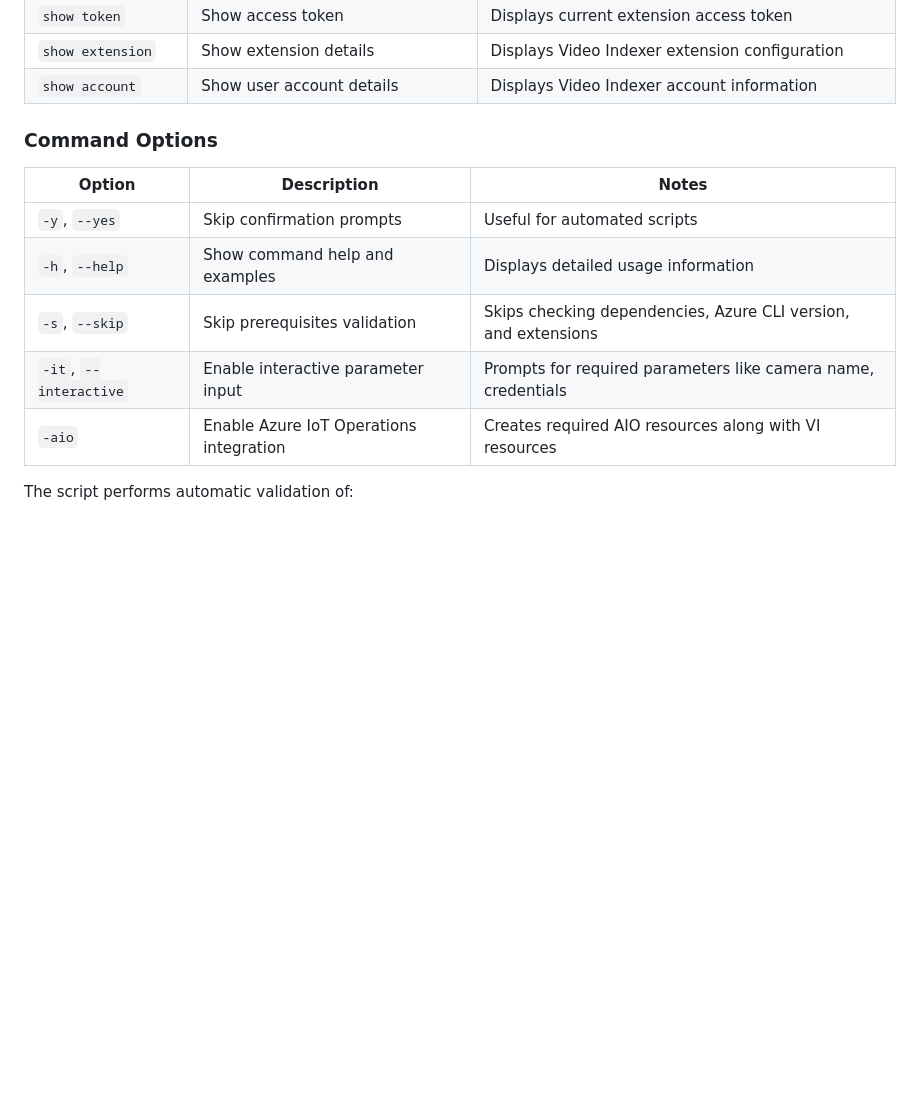
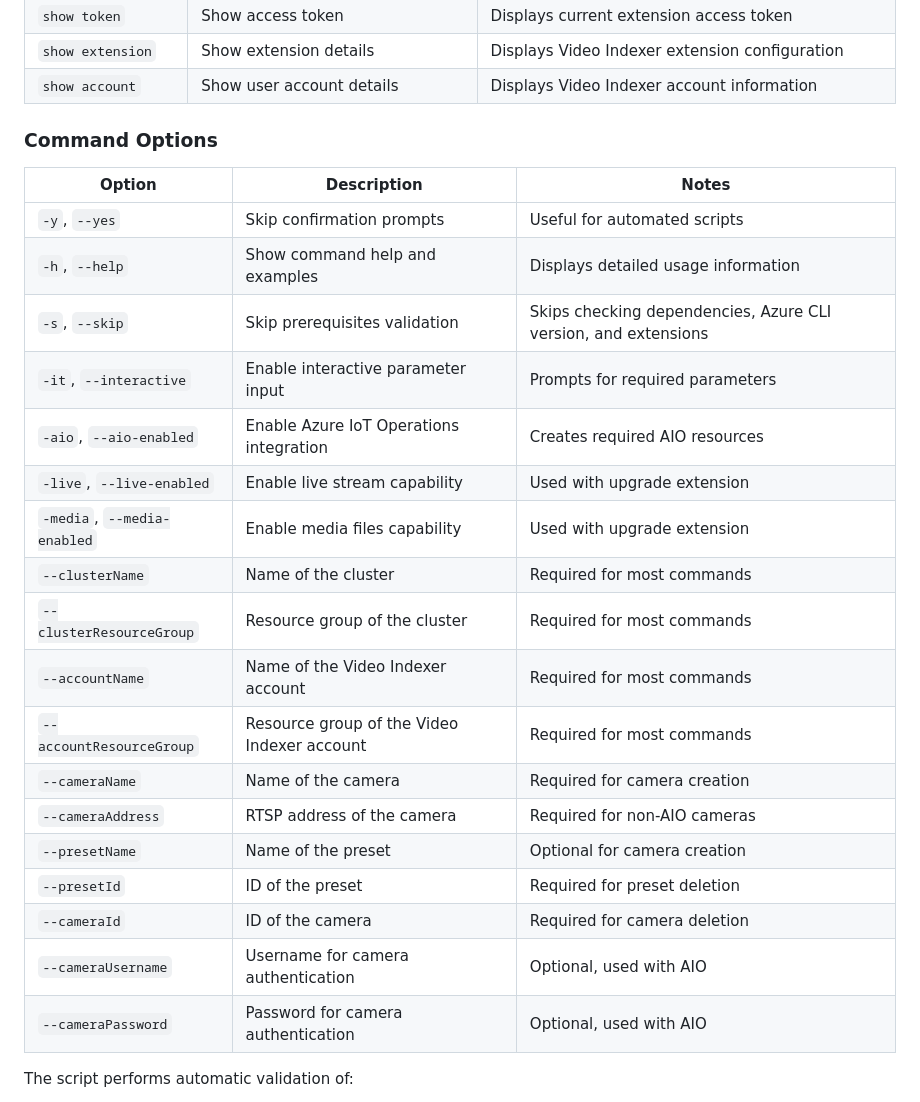
Before and after one commit to Azure-Samples/azure-video-indexer-samples, a Markdown page: VideoIndexerEnabledByArc/live/readme.md, the part around one of its changes. GitHub-like rendering; blank space fills up the shorter version.

Commit message:
update script

```diff
--- a/VideoIndexerEnabledByArc/live/readme.md
+++ b/VideoIndexerEnabledByArc/live/readme.md
@@ -37,16 +36,28 @@ The `vi_cli.sh` script provides a comprehensive set of commands for managing Vid
 | `show extension`    | Show extension details                                 | Displays Video Indexer extension configuration |
 | `show account`      | Show user account details                              | Displays Video Indexer account information |
 
-
 ### Command Options
 
-| Option                 | Description                                     | Notes |
-| ---------------------- | ----------------------------------------------- | ----- |
-| `-y`, `--yes`          | Skip confirmation prompts                       | Useful for automated scripts |
-| `-h`, `--help`         | Show command help and examples                 | Displays detailed usage information |
-| `-s`, `--skip`         | Skip prerequisites validation                   | Skips checking dependencies, Azure CLI version, and extensions |
-| `-it`, `--interactive` | Enable interactive parameter input             | Prompts for required parameters like camera name, credentials |
-| `-aio`                | Enable Azure IoT Operations integration         | Creates required AIO resources along with VI resources |
+| Option                         | Description                                     | Notes |
+| ----------------------------- | ----------------------------------------------- | ----- |
+| `-y`, `--yes`                | Skip confirmation prompts                       | Useful for automated scripts |
+| `-h`, `--help`               | Show command help and examples                  | Displays detailed usage information |
+| `-s`, `--skip`               | Skip prerequisites validation                   | Skips checking dependencies, Azure CLI version, and extensions |
+| `-it`, `--interactive`       | Enable interactive parameter input              | Prompts for required parameters |
+| `-aio`, `--aio-enabled`      | Enable Azure IoT Operations integration         | Creates required AIO resources |
+| `-live`, `--live-enabled`    | Enable live stream capability                   | Used with upgrade extension |
+| `-media`, `--media-enabled`  | Enable media files capability                   | Used with upgrade extension |
+| `--clusterName`              | Name of the cluster                             | Required for most commands |
+| `--clusterResourceGroup`     | Resource group of the cluster                   | Required for most commands |
+| `--accountName`              | Name of the Video Indexer account               | Required for most commands |
+| `--accountResourceGroup`     | Resource group of the Video Indexer account     | Required for most commands |
+| `--cameraName`               | Name of the camera                              | Required for camera creation |
+| `--cameraAddress`            | RTSP address of the camera                      | Required for non-AIO cameras |
+| `--presetName`               | Name of the preset                              | Optional for camera creation |
+| `--presetId`                 | ID of the preset                                | Required for preset deletion |
+| `--cameraId`                 | ID of the camera                                | Required for camera deletion |
+| `--cameraUsername`           | Username for camera authentication              | Optional, used with AIO |
+| `--cameraPassword`           | Password for camera authentication              | Optional, used with AIO |
 
 The script performs automatic validation of:
 - Required dependencies (az, jq, curl)
```
Also changed, not shown: other parts of VideoIndexerEnabledByArc/live/readme.md (+70 -35 lines).
